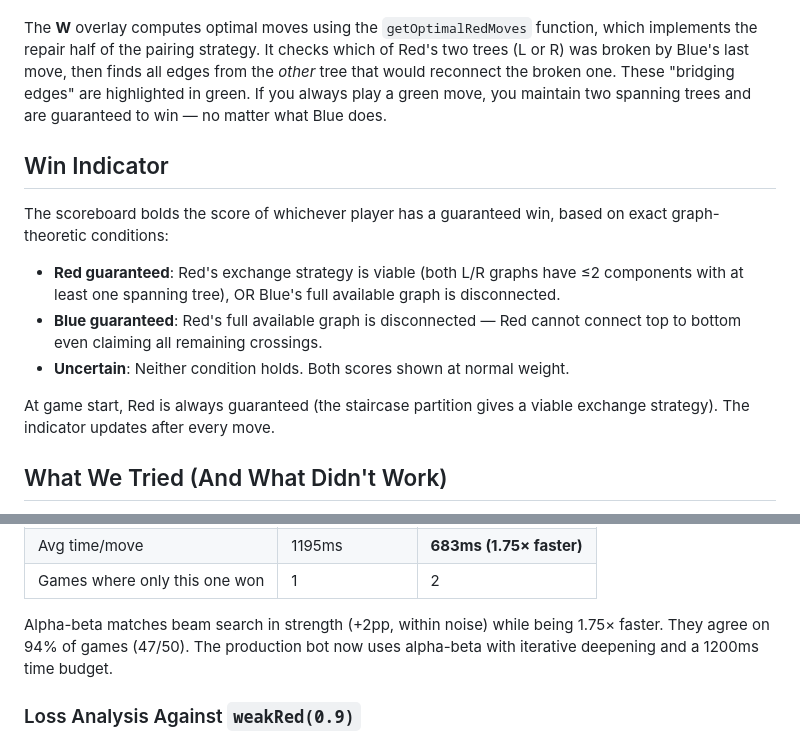
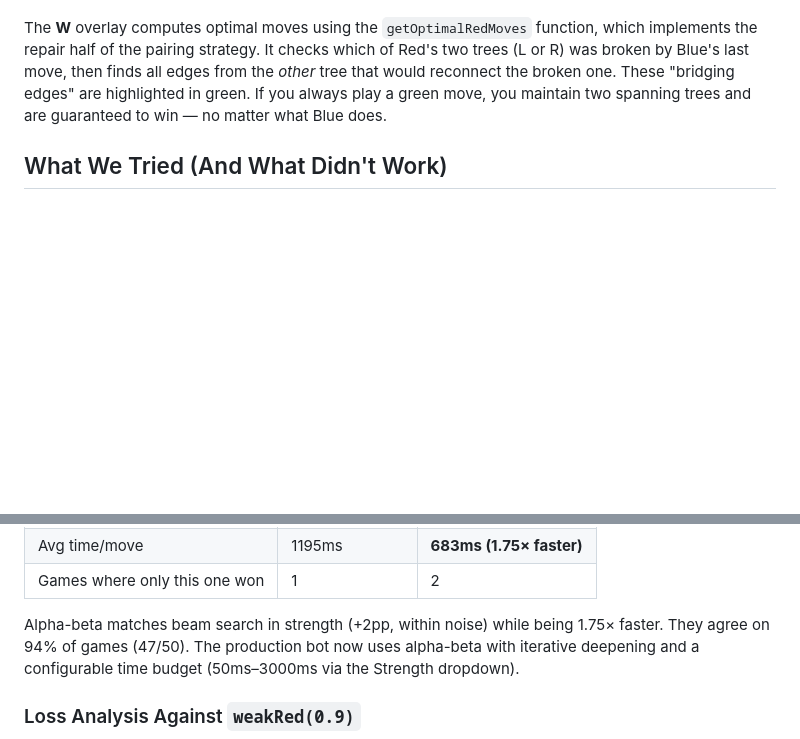
Before and after one commit to mglaezer/bridgit, a Markdown page: README.md, 2 parts joined by grey strips. Drawn GitHub-style; blank space fills up the shorter version.

```diff
--- a/README.md
+++ b/README.md
@@ -156,16 +156,6 @@ Three debug overlays let you peek under the hood of Red's game-theoretic strateg
 The **L** and **R** overlays visualize the two halves of Red's partition. At the start, L is a spanning tree (one connected component) and R is a 2-component forest. Red's first move bridges R's gap, making both L and R spanning trees. From that point, the pairing strategy kicks in: if Blue cuts an edge in L, Red repairs L using an edge from R (and vice versa). The overlays let you see this structure evolve as the game progresses.
 
 The **W** overlay computes optimal moves using the `getOptimalRedMoves` function, which implements the repair half of the pairing strategy. It checks which of Red's two trees (L or R) was broken by Blue's last move, then finds all edges from the *other* tree that would reconnect the broken one. These "bridging edges" are highlighted in green. If you always play a green move, you maintain two spanning trees and are guaranteed to win — no matter what Blue does.
-
-## Win Indicator
-
-The scoreboard bolds the score of whichever player has a guaranteed win, based on exact graph-theoretic conditions:
-
-- **Red guaranteed**: Red's exchange strategy is viable (both L/R graphs have ≤2 components with at least one spanning tree), OR Blue's full available graph is disconnected.
-- **Blue guaranteed**: Red's full available graph is disconnected — Red cannot connect top to bottom even claiming all remaining crossings.
-- **Uncertain**: Neither condition holds. Both scores shown at normal weight.
-
-At game start, Red is always guaranteed (the staircase partition gives a viable exchange strategy). The indicator updates after every move.
 
 ## What We Tried (And What Didn't Work)
 
@@ -500,7 +490,7 @@ The beam search's fundamental limitation: it tracks a fixed number of candidates
 | Avg time/move | 1195ms | **683ms (1.75× faster)** |
 | Games where only this one won | 1 | 2 |
 
-Alpha-beta matches beam search in strength (+2pp, within noise) while being 1.75× faster. They agree on 94% of games (47/50). The production bot now uses alpha-beta with iterative deepening and a 1200ms time budget.
+Alpha-beta matches beam search in strength (+2pp, within noise) while being 1.75× faster. They agree on 94% of games (47/50). The production bot now uses alpha-beta with iterative deepening and a configurable time budget (50ms–3000ms via the Strength dropdown).
 
 ### Loss Analysis Against `weakRed(0.9)`
 
```
Also changed, not shown: other parts of README.md (+8 -10 lines).
